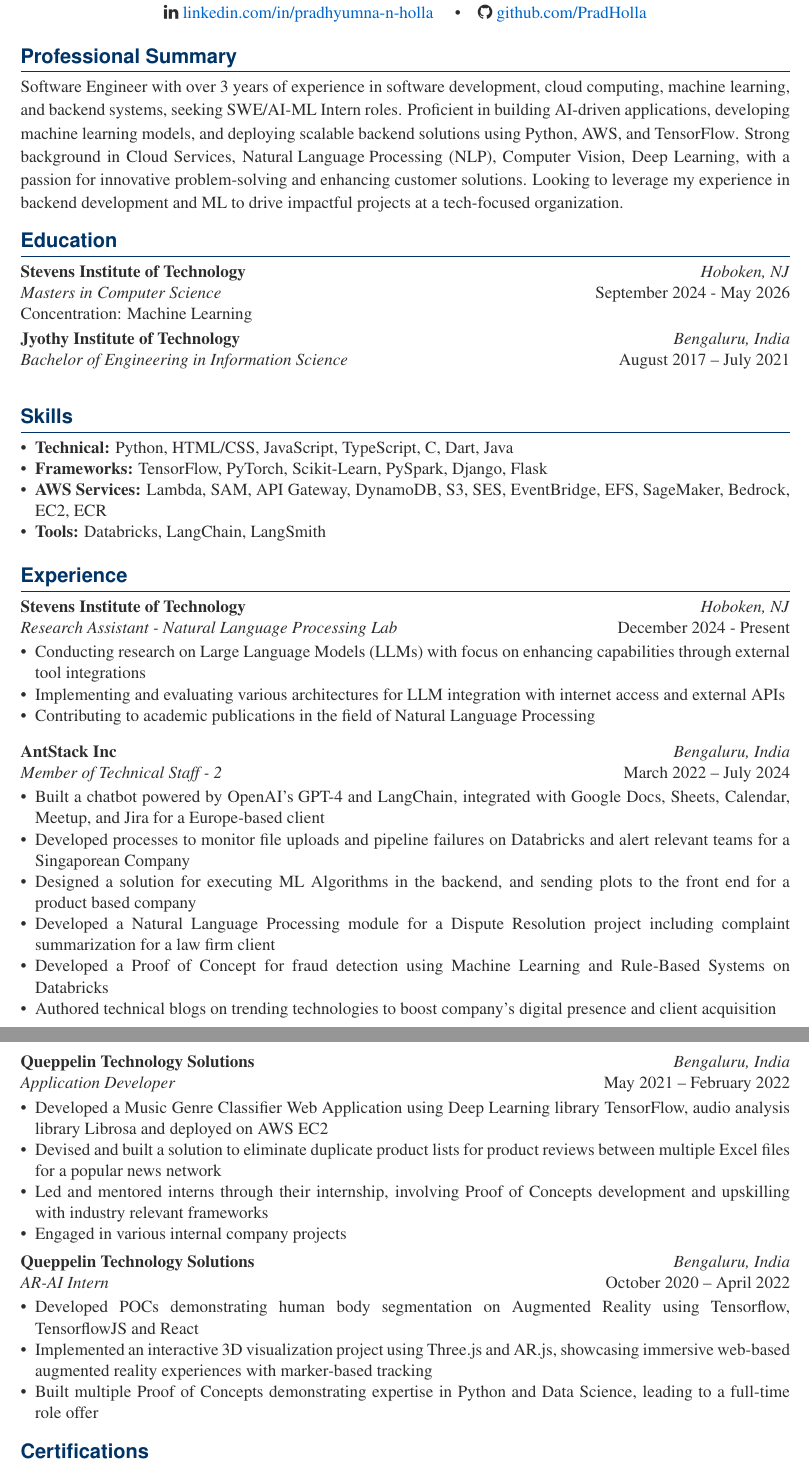
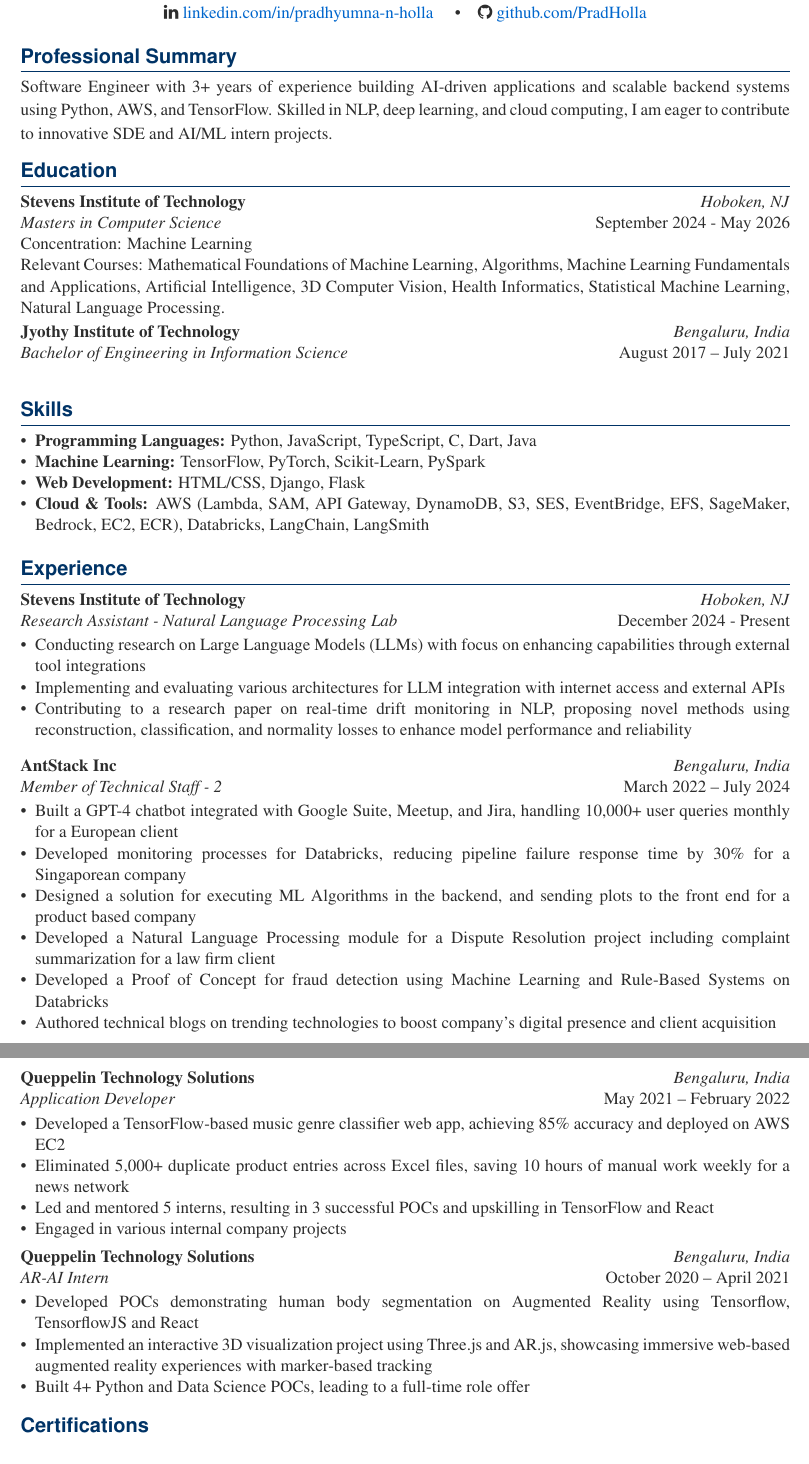
Before and after one commit to PradHolla/Resume, a LaTeX CV (Resume.tex): two parts of pages 1 and 2 of 2, joined at a grey line, cut so that both start at the same text. Compiled offline with pdfLaTeX.

Commit message:
Update resume content and log files; refine professional summary, skills, and experience sections for clarity and impact

```diff
--- a/Resume.tex
+++ b/Resume.tex
@@ -77,22 +77,17 @@
 \end{center}
 \section*{Professional Summary}
 \begin{spacing}{1.1}
-Software Engineer with over 3 years of experience in software development, cloud computing, machine learning, and backend
-systems, seeking \mbox{SWE/AI-ML} Intern roles. Proficient in building \mbox{AI-driven} applications, developing machine learning models, and deploying scalable backend solutions
-using Python, AWS, and \mbox{TensorFlow}. Strong background in Cloud Services, \mbox{Natural Language Processing} (NLP), Computer Vision, Deep Learning,
-with a passion for innovative \mbox{problem-solving} and enhancing customer solutions. Looking to leverage my experience in backend
-development and ML to drive impactful projects at a tech-focused organization.
-\end{spacing}
+    Software Engineer with 3+ years of experience building AI-driven applications and scalable backend systems using Python, AWS, and TensorFlow. Skilled in NLP, deep learning, and cloud computing, I am eager to contribute to innovative SDE and AI/ML intern projects.\end{spacing}
 \vspace{-0.5em}  % Add negative space to reduce gap
 
 \section*{Education}
 \noindent\textbf{Stevens Institute of Technology} \hfill \textit{Hoboken, NJ}\\
 \textit{Masters in Computer Science} \hfill September 2024 - May 2026\\
 Concentration: Machine Learning\\
-% {Relevant Courses:} Mathematical Foundations of Machine Learning, Algorithms, Machine Learning Fundamentals and Applications, Artificial Intelligence, 3D Computer Vision, Health Informatics, Statistical Machine Learning, Natural Language Processing.
+{Relevant Courses:} Mathematical Foundations of Machine Learning, Algorithms, Machine Learning Fundamentals and Applications, Artificial Intelligence, 3D Computer Vision, Health Informatics, Statistical Machine Learning, Natural Language Processing.
 \vspace{-0.5em}
 
-\vspace{-0.5em}
+\vspace{0.7em}
 \noindent\textbf{Jyothy Institute of Technology} \hfill \textit{Bengaluru, India}\\
 \textit{Bachelor of Engineering in Information Science} \hfill August 2017 – July 2021\\
 % {Activities and Societies:}
@@ -103,12 +98,10 @@
 \vspace{-0.5em}
 \section*{Skills}
 \begin{itemize}[noitemsep,topsep=2pt]
-    \item \textbf{Technical:} Python, HTML/CSS, JavaScript, TypeScript, C, Dart, Java
-    \item \textbf{Frameworks:} TensorFlow, PyTorch, Scikit-Learn, PySpark, Django, Flask
-    \item \textbf{AWS Services:} Lambda, SAM, API Gateway, DynamoDB, S3, SES, EventBridge, EFS, SageMaker, Bedrock, EC2, ECR
-    \item \textbf{Tools:} Databricks, LangChain, LangSmith
-    % \item \textbf{Core Competencies:} Research and Analysis, Technical Writing, Problem Solving, Data Analysis
-    % \item \textbf{Soft Skills:} Team Leadership, Cross-functional Collaboration, Mentoring, Communication Skills.
+    \item \textbf{Programming Languages:} Python, JavaScript, TypeScript, C, Dart, Java
+    \item \textbf{Machine Learning:} TensorFlow, PyTorch, Scikit-Learn, PySpark
+    \item \textbf{Web Development:} HTML/CSS, Django, Flask
+    \item \textbf{Cloud \& Tools:} AWS (Lambda, SAM, API Gateway, DynamoDB, S3, SES, EventBridge, EFS, SageMaker, Bedrock, EC2, ECR), Databricks, LangChain, LangSmith
 \end{itemize}
 
 \section*{Experience}
@@ -117,7 +110,7 @@
 \begin{itemize}[noitemsep,topsep=2pt]
     \item Conducting research on Large Language Models (LLMs) with focus on enhancing capabilities through external tool integrations
     \item Implementing and evaluating various architectures for LLM integration with internet access and external APIs
-    \item Contributing to academic publications in the field of Natural Language Processing
+    \item Contributing to a research paper on real-time drift monitoring in NLP, proposing novel methods using reconstruction, classification, and normality losses to enhance model performance and reliability
 \end{itemize}
 \vspace{-0.3em}
 
@@ -125,8 +118,8 @@
 \noindent\textbf{AntStack Inc} \hfill \textit{Bengaluru, India}\\
 \textit{Member of Technical Staff - 2} \hfill March 2022 – July 2024
 \begin{itemize}[noitemsep,topsep=2pt]
-    \item Built a chatbot powered by \mbox{OpenAI's GPT-4} and \mbox{LangChain}, integrated with Google Docs, Sheets, Calendar, Meetup, and Jira for a \mbox{Europe-based} client
-    \item Developed processes to monitor file uploads and pipeline failures on Databricks and alert relevant teams for a Singaporean Company
+    \item Built a GPT-4 chatbot integrated with Google Suite, Meetup, and Jira, handling 10,000+ user queries monthly for a European client
+    \item Developed monitoring processes for Databricks, reducing pipeline failure response time by 30\% for a Singaporean company
     \item Designed a solution for executing ML Algorithms in the backend, and sending plots to the front end for a product based company
     \item Developed a Natural Language Processing module for a Dispute Resolution project including complaint summarization for a law firm client
     \item Developed a Proof of Concept for fraud detection using Machine Learning and Rule-Based Systems on Databricks
@@ -138,20 +131,20 @@
 \noindent\textbf{Queppelin Technology Solutions} \hfill \textit{Bengaluru, India}\\
 \textit{Application Developer} \hfill May 2021 – February 2022
 \begin{itemize}[noitemsep,topsep=2pt]
-    \item Developed a Music Genre Classifier Web Application using Deep Learning library TensorFlow, audio analysis library Librosa and deployed on AWS EC2
-    \item Devised and built a solution to eliminate duplicate product lists for product reviews between multiple Excel files for a popular news network
-    \item Led and mentored interns through their internship, involving Proof of Concepts development and upskilling with industry relevant frameworks
+    \item Developed a TensorFlow-based music genre classifier web app, achieving 85\% accuracy and deployed on AWS EC2
+    \item Eliminated 5,000+ duplicate product entries across Excel files, saving 10 hours of manual work weekly for a news network
+    \item Led and mentored 5 interns, resulting in 3 successful POCs and upskilling in TensorFlow and React
     \item Engaged in various internal company projects
 \end{itemize}
 \vspace{-0.3em}
 
 \vspace{0.5em}
 \noindent\textbf{Queppelin Technology Solutions} \hfill \textit{Bengaluru, India}\\
-\textit{AR-AI Intern} \hfill October 2020 – April 2022
+\textit{AR-AI Intern} \hfill October 2020 – April 2021
 \begin{itemize}[noitemsep,topsep=2pt]
     \item Developed POCs demonstrating human body segmentation on Augmented Reality using Tensorflow, TensorflowJS and React
     \item Implemented an interactive 3D visualization project using Three.js and AR.js, showcasing immersive web-based augmented reality experiences with marker-based tracking
-    \item Built multiple Proof of Concepts demonstrating expertise in Python and Data Science, leading to a full-time role offer
+    \item Built 4+ Python and Data Science POCs, leading to a full-time role offer
 \end{itemize}
 \vspace{-0.5em}
 
```
Also changed, not shown: Resume.pdf, 2 other files.
